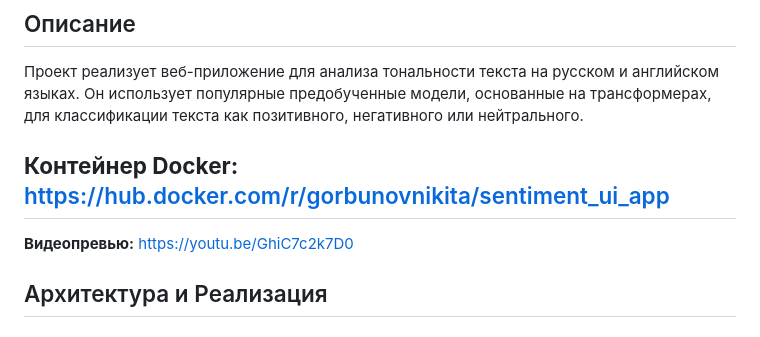
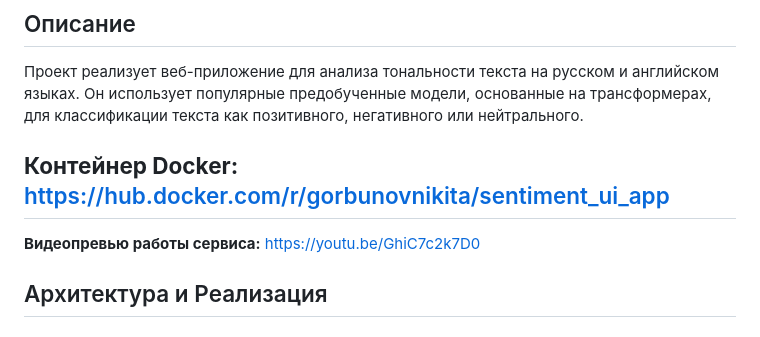
Before and after one commit to theniksman/sentiment_ui_app, a Markdown page: READme.md, the part around the change. Rendered like a GitHub page.

```diff
--- a/READme.md
+++ b/READme.md
@@ -6,7 +6,7 @@
 
 **Контейнер Docker:** https://hub.docker.com/r/gorbunovnikita/sentiment_ui_app
 ---
-**Видеопревью:** https://youtu.be/GhiC7c2k7D0
+**Видеопревью работы сервиса:** https://youtu.be/GhiC7c2k7D0
 
 ## Архитектура и Реализация
 
```
